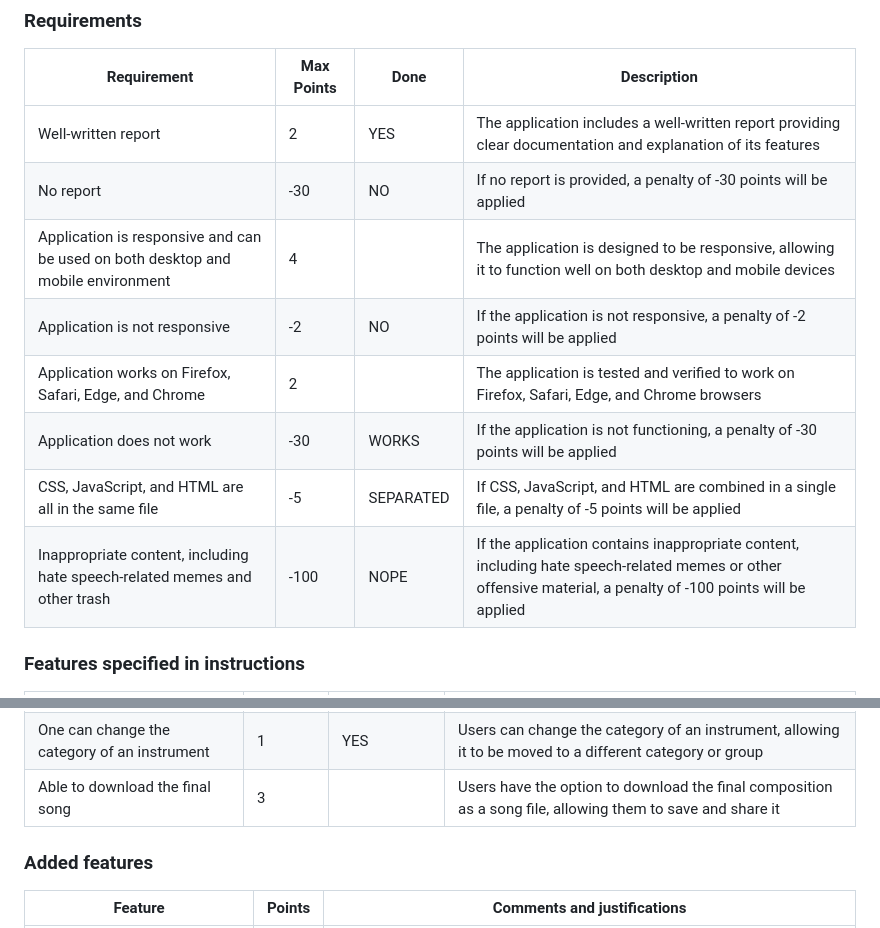
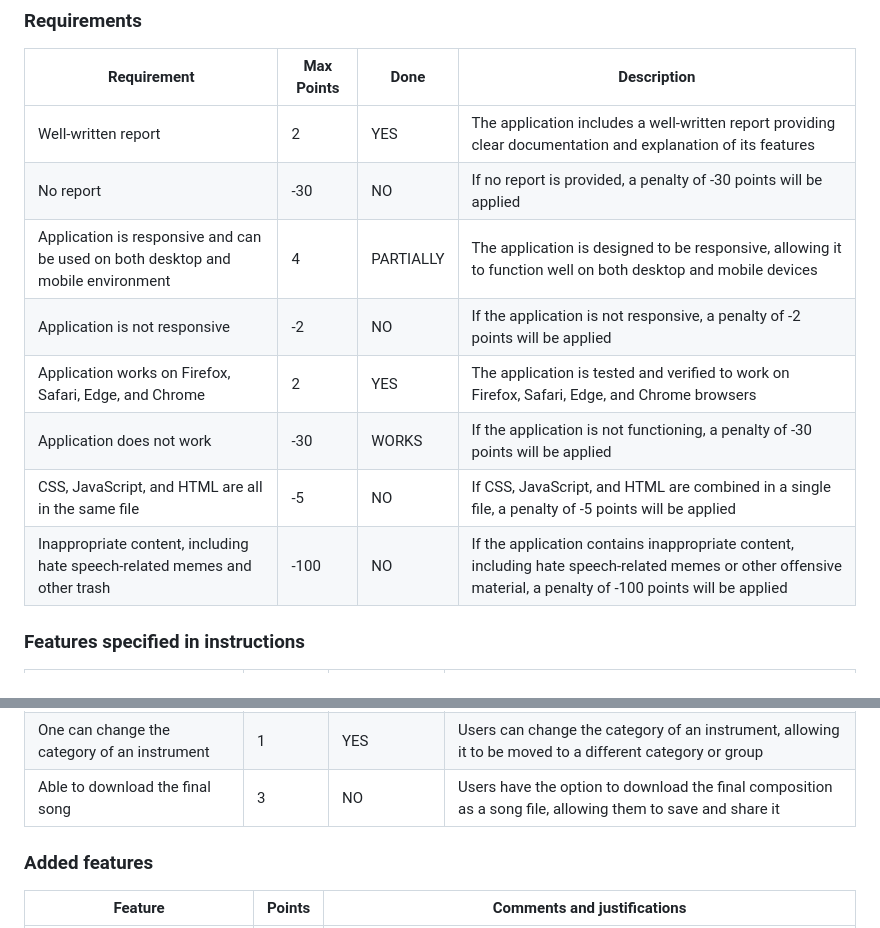
Before and after one commit to hyyryaapolainen/webBasics, a Markdown page: src/README.md, 2 parts joined by grey strips. Drawn GitHub-style.

```diff
--- a/src/README.md
+++ b/src/README.md
@@ -30,12 +30,12 @@ I worked entirely on a fullscreen application before moving onto mobile views, w
 |--|--|--|--|
 | Well-written report | 2 | YES | The application includes a well-written report providing clear documentation and explanation of its features |
 | No report | -30 | NO | If no report is provided, a penalty of -30 points will be applied|
-|Application is responsive and can be used on both desktop and mobile environment | 4 | |The application is designed to be responsive, allowing it to function well on both desktop and mobile devices |
+|Application is responsive and can be used on both desktop and mobile environment | 4 | PARTIALLY |The application is designed to be responsive, allowing it to function well on both desktop and mobile devices |
 | Application is not responsive | -2 | NO | If the application is not responsive, a penalty of -2 points will be applied |
-| Application works on Firefox, Safari, Edge, and Chrome | 2 | | The application is tested and verified to work on Firefox, Safari, Edge, and Chrome browsers |
+| Application works on Firefox, Safari, Edge, and Chrome | 2 | YES | The application is tested and verified to work on Firefox, Safari, Edge, and Chrome browsers |
 | Application does not work | -30 | WORKS | If the application is not functioning, a penalty of -30 points will be applied |
-| CSS, JavaScript, and HTML are all in the same file | -5 | SEPARATED | If CSS, JavaScript, and HTML are combined in a single file, a penalty of -5 points will be applied |
-| Inappropriate content, including hate speech-related memes and other trash | -100 | NOPE | If the application contains inappropriate content, including hate speech-related memes or other offensive material, a penalty of -100 points will be applied |
+| CSS, JavaScript, and HTML are all in the same file | -5 | NO | If CSS, JavaScript, and HTML are combined in a single file, a penalty of -5 points will be applied |
+| Inappropriate content, including hate speech-related memes and other trash | -100 | NO | If the application contains inappropriate content, including hate speech-related memes or other offensive material, a penalty of -100 points will be applied |
 
 ### Features specified in instructions
 
@@ -52,7 +52,7 @@ I worked entirely on a fullscreen application before moving onto mobile views, w
 | User can delete tracks and instrument items | 3 | YES | Users have the ability to remove tracks and individual instrument items from the composition if needed |
 | Adjustable volume per instrument item | 1 | NO | Each instrument item within a track can have its own adjustable volume level |
 | One can change the category of an instrument | 1 | YES | Users can change the category of an instrument, allowing it to be moved to a different category or group |
-| Able to download the final song | 3 | | Users have the option to download the final composition as a song file, allowing them to save and share it |
+| Able to download the final song | 3 | NO | Users have the option to download the final composition as a song file, allowing them to save and share it |
 
 ### Added features
 
```
